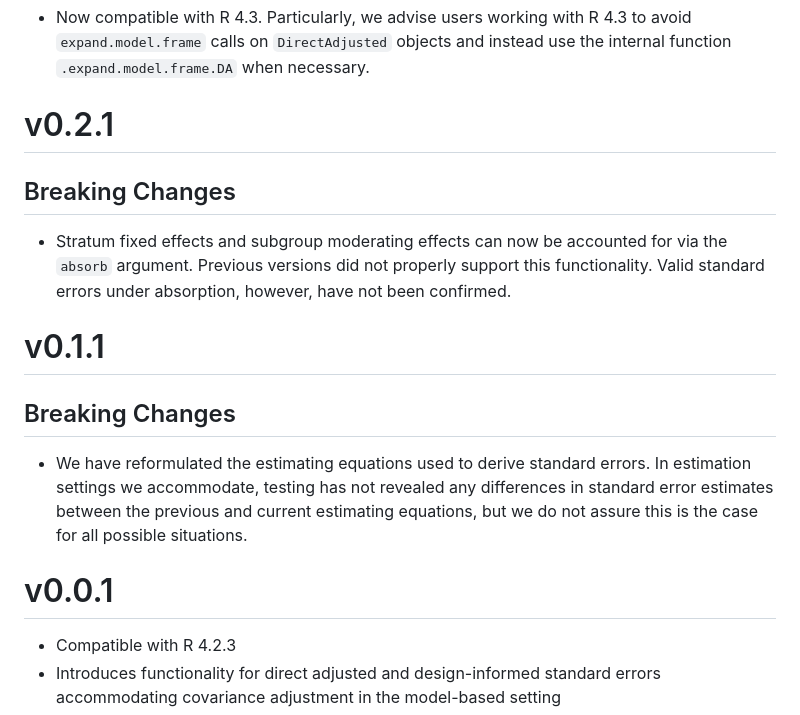
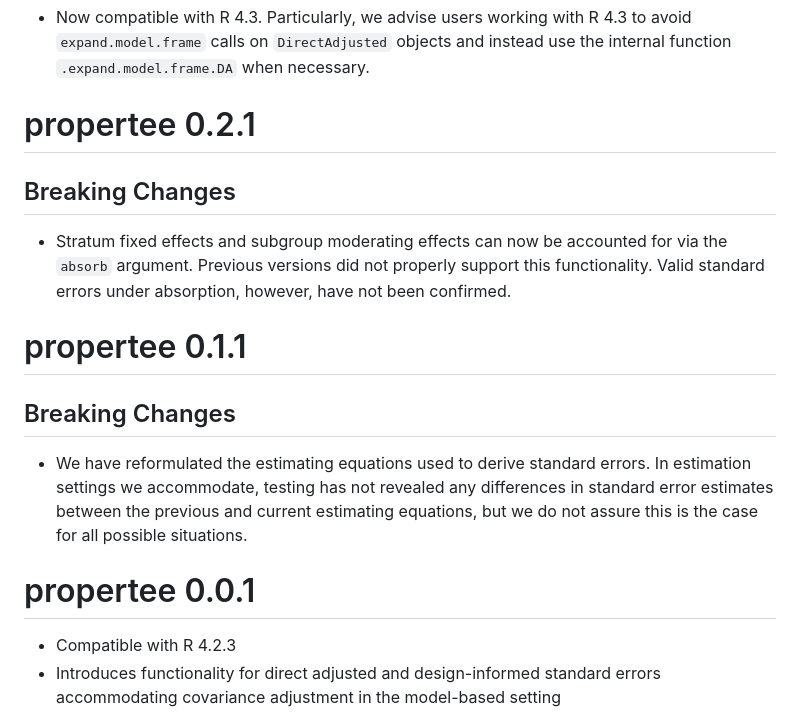
Before and after one commit to benbhansen-stats/propertee, a Markdown page: NEWS.md, the part around one of its changes. GitHub-like rendering.

```diff
--- a/NEWS.md
+++ b/NEWS.md
@@ -63,17 +63,17 @@ equations in versions `v0.1.1` and later.
 ## R Version Compatibility
 * Now compatible with R 4.3. Particularly, we advise users working with R 4.3 to avoid `expand.model.frame` calls on `DirectAdjusted` objects and instead use the internal function `.expand.model.frame.DA` when necessary.
 
-# v0.2.1
+# propertee 0.2.1
 
 ## Breaking Changes
 * Stratum fixed effects and subgroup moderating effects can now be accounted for via the `absorb` argument. Previous versions did not properly support this functionality. Valid standard errors under absorption, however, have not been confirmed.
 
-# v0.1.1
+# propertee 0.1.1
 
 ## Breaking Changes
 * We have reformulated the estimating equations used to derive standard errors. In estimation settings we accommodate, testing has not revealed any differences in standard error estimates between the previous and current estimating equations, but we do not assure this is the case for all possible situations.
 
-# v0.0.1
+# propertee 0.0.1
 
 * Compatible with R 4.2.3
 * Introduces functionality for direct adjusted and design-informed standard errors accommodating covariance adjustment in the model-based setting
```
Also changed, not shown: other parts of NEWS.md (+7 -7 lines).
